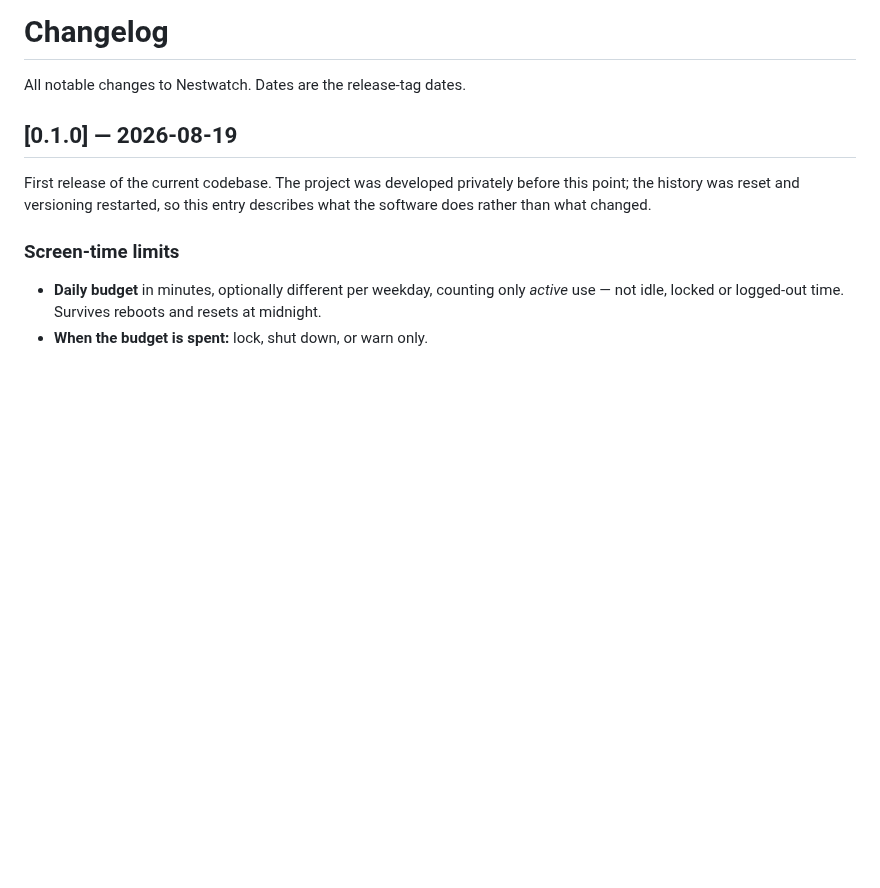
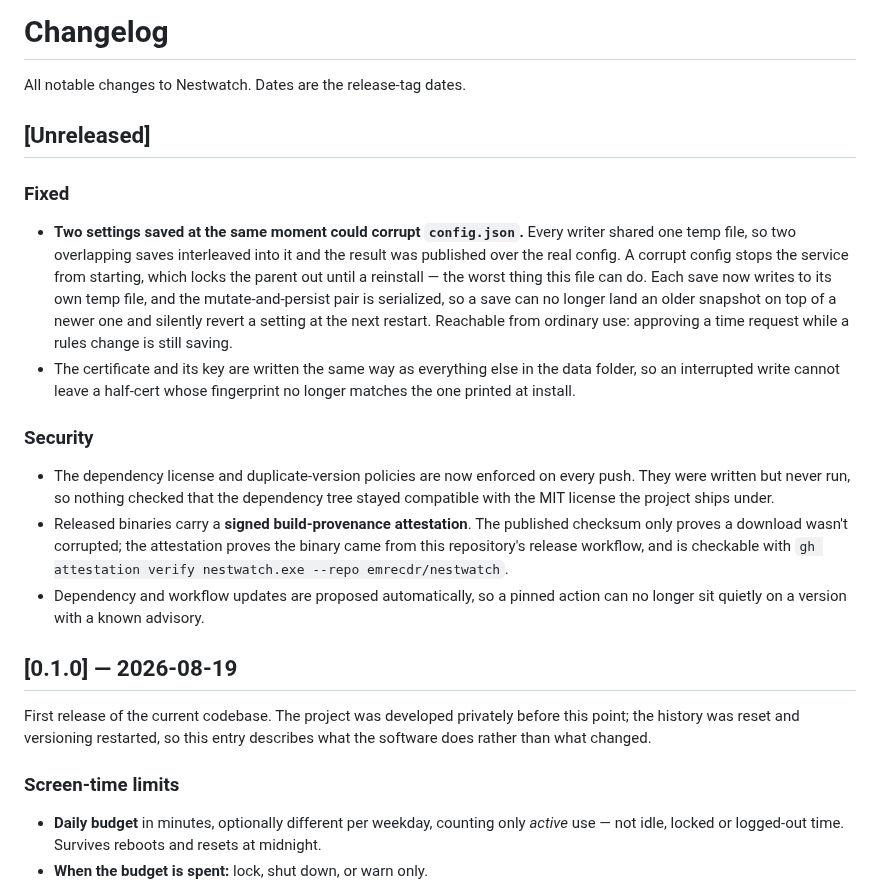
Before and after one commit to emrecdr/nestwatch, a Markdown page: CHANGELOG.md, the part around the change. GitHub-like rendering; blank space fills up the shorter version.

Commit message:
Record the unreleased fixes, in the terms a parent would notice
The config corruption is user-visible in the way that matters most -- it is the
difference between a service that starts and one that does not -- so it belongs
in the changelog rather than only in the commit that fixed it.

Written from the outside in, matching the 0.1.0 entry: what the parent would
experience, not which lock was added. The attestation entry carries the verify
command, since a provenance signature nobody checks is decoration.

```diff
--- a/CHANGELOG.md
+++ b/CHANGELOG.md
@@ -1,6 +1,31 @@
 # Changelog
 
 All notable changes to Nestwatch. Dates are the release-tag dates.
+
+## [Unreleased]
+
+### Fixed
+- **Two settings saved at the same moment could corrupt `config.json`.** Every writer shared one
+  temp file, so two overlapping saves interleaved into it and the result was published over the
+  real config. A corrupt config stops the service from starting, which locks the parent out until
+  a reinstall — the worst thing this file can do. Each save now writes to its own temp file, and
+  the mutate-and-persist pair is serialized, so a save can no longer land an older snapshot on
+  top of a newer one and silently revert a setting at the next restart. Reachable from ordinary
+  use: approving a time request while a rules change is still saving.
+- The certificate and its key are written the same way as everything else in the data folder, so
+  an interrupted write cannot leave a half-cert whose fingerprint no longer matches the one
+  printed at install.
+
+### Security
+- The dependency license and duplicate-version policies are now enforced on every push. They were
+  written but never run, so nothing checked that the dependency tree stayed compatible with the
+  MIT license the project ships under.
+- Released binaries carry a **signed build-provenance attestation**. The published checksum only
+  proves a download wasn't corrupted; the attestation proves the binary came from this
+  repository's release workflow, and is checkable with
+  `gh attestation verify nestwatch.exe --repo emrecdr/nestwatch`.
+- Dependency and workflow updates are proposed automatically, so a pinned action can no longer sit
+  quietly on a version with a known advisory.
 
 ## [0.1.0] — 2026-08-19
 
```
